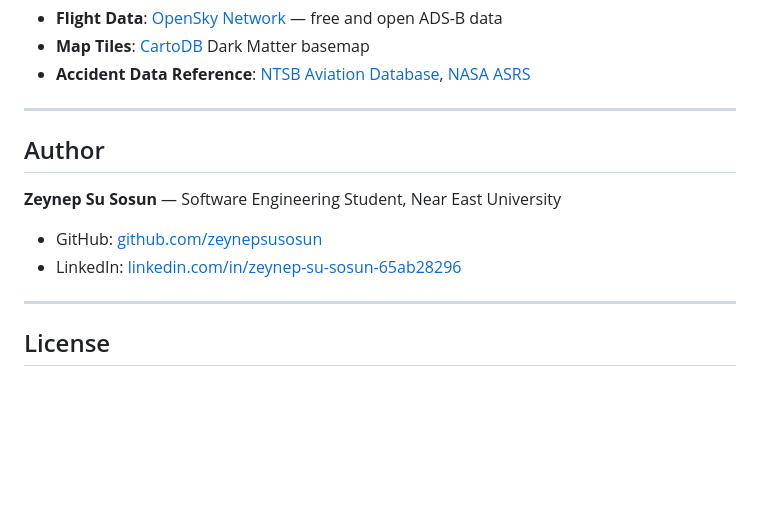
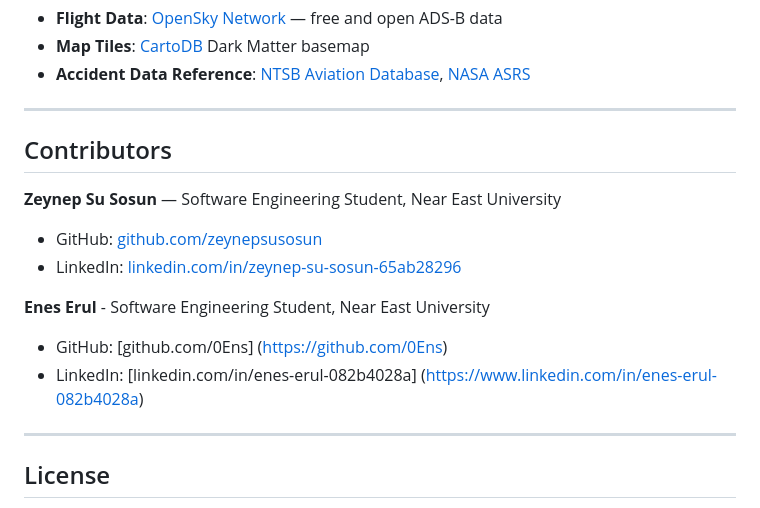
Before and after one commit to 0Ens/aviation-safety-analytics, a Markdown page: README.md, the part around the change. GitHub-like rendering; blank space fills up the shorter version.

```diff
--- a/README.md
+++ b/README.md
@@ -243,13 +243,18 @@ aviation-safety-analytics/
 
 ---
 
-## Author
+## Contributors
 
 **Zeynep Su Sosun** — Software Engineering Student, Near East University
 
 - GitHub: [github.com/zeynepsusosun](https://github.com/zeynepsusosun)
 - LinkedIn: [linkedin.com/in/zeynep-su-sosun-65ab28296](https://www.linkedin.com/in/zeynep-su-sosun-65ab28296)
 
+**Enes Erul** - Software Engineering Student, Near East University
+
+- GitHub: [github.com/0Ens] (https://github.com/0Ens)
+- LinkedIn: [linkedin.com/in/enes-erul-082b4028a] (https://www.linkedin.com/in/enes-erul-082b4028a)
+
 ---
 
 ## License
```
